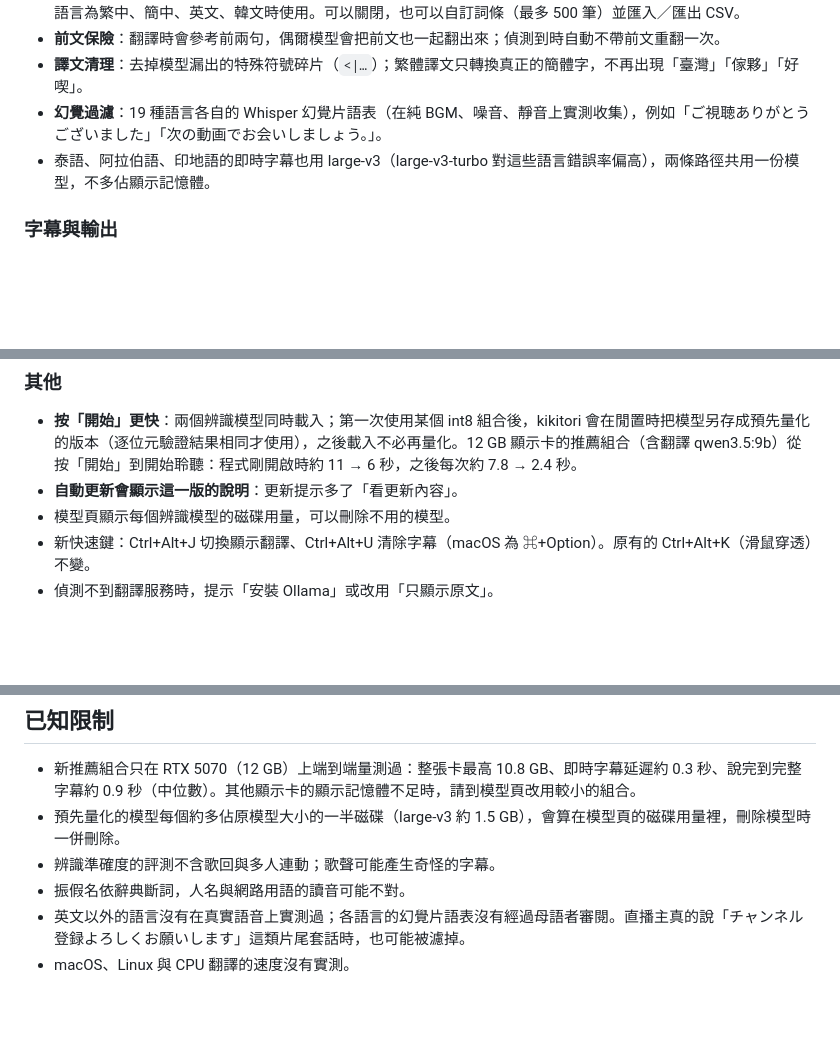
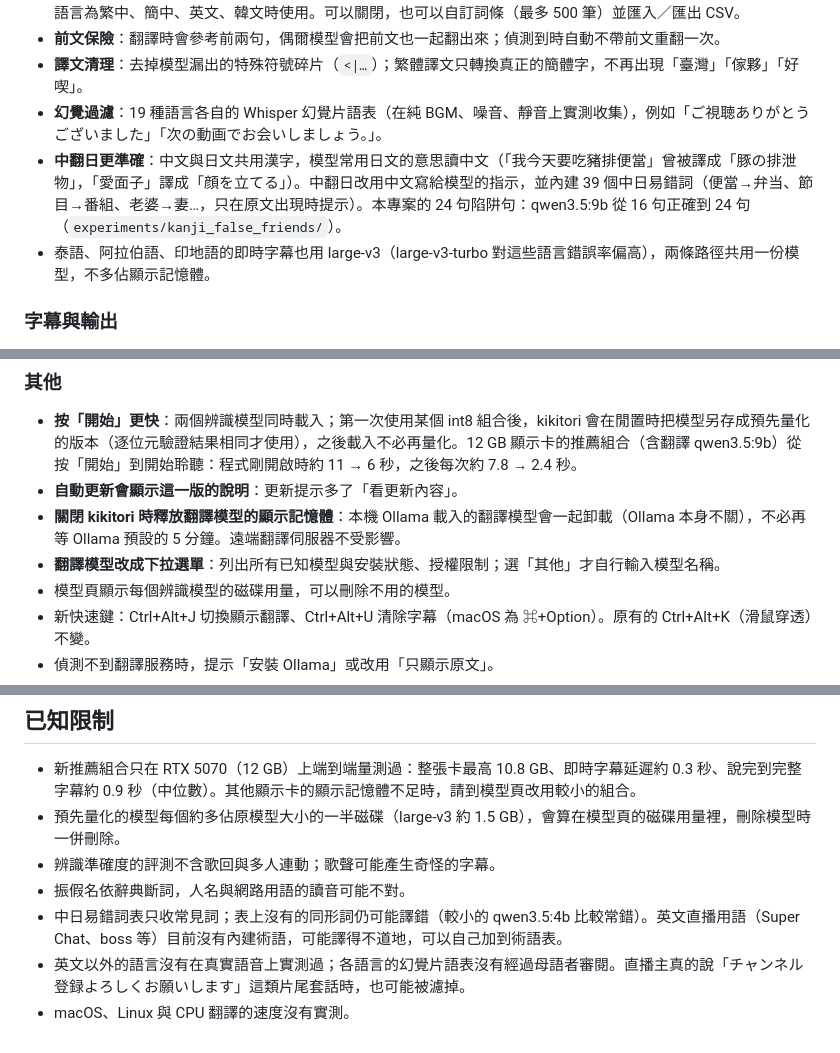
Before and after one commit to alianlbj23/kikitori, a Markdown page: docs/release-notes/v0.2.0.md, 3 parts joined by grey strips. Rendered like a GitHub page; blank space fills up the shorter version.

Commit message:
文件：v0.2.0 版本說明補上中翻日改善、關閉時釋放翻譯模型、翻譯模型下拉選單
Co-Authored-By: Claude Opus 5.5 <noreply@anthropic.com>

```diff
--- a/docs/release-notes/v0.2.0.md
+++ b/docs/release-notes/v0.2.0.md
@@ -23,6 +23,7 @@
 - **前文保險**：翻譯時會參考前兩句，偶爾模型會把前文也一起翻出來；偵測到時自動不帶前文重翻一次。
 - **譯文清理**：去掉模型漏出的特殊符號碎片（`<|…`）；繁體譯文只轉換真正的簡體字，不再出現「臺灣」「傢夥」「好喫」。
 - **幻覺過濾**：19 種語言各自的 Whisper 幻覺片語表（在純 BGM、噪音、靜音上實測收集），例如「ご視聴ありがとうございました」「次の動画でお会いしましょう。」。
+- **中翻日更準確**：中文與日文共用漢字，模型常用日文的意思讀中文（「我今天要吃豬排便當」曾被譯成「豚の排泄物」，「愛面子」譯成「顔を立てる」）。中翻日改用中文寫給模型的指示，並內建 39 個中日易錯詞（便當→弁当、節目→番組、老婆→妻…，只在原文出現時提示）。本專案的 24 句陷阱句：qwen3.5:9b 從 16 句正確到 24 句（`experiments/kanji_false_friends/`）。
 - 泰語、阿拉伯語、印地語的即時字幕也用 large-v3（large-v3-turbo 對這些語言錯誤率偏高），兩條路徑共用一份模型，不多佔顯示記憶體。
 
 ### 字幕與輸出
@@ -37,6 +38,8 @@
 
 - **按「開始」更快**：兩個辨識模型同時載入；第一次使用某個 int8 組合後，kikitori 會在閒置時把模型另存成預先量化的版本（逐位元驗證結果相同才使用），之後載入不必再量化。12 GB 顯示卡的推薦組合（含翻譯 qwen3.5:9b）從按「開始」到開始聆聽：程式剛開啟時約 11 → 6 秒，之後每次約 7.8 → 2.4 秒。
 - **自動更新會顯示這一版的說明**：更新提示多了「看更新內容」。
+- **關閉 kikitori 時釋放翻譯模型的顯示記憶體**：本機 Ollama 載入的翻譯模型會一起卸載（Ollama 本身不關），不必再等 Ollama 預設的 5 分鐘。遠端翻譯伺服器不受影響。
+- **翻譯模型改成下拉選單**：列出所有已知模型與安裝狀態、授權限制；選「其他」才自行輸入模型名稱。
 - 模型頁顯示每個辨識模型的磁碟用量，可以刪除不用的模型。
 - 新快速鍵：Ctrl+Alt+J 切換顯示翻譯、Ctrl+Alt+U 清除字幕（macOS 為 ⌘+Option）。原有的 Ctrl+Alt+K（滑鼠穿透）不變。
 - 偵測不到翻譯服務時，提示「安裝 Ollama」或改用「只顯示原文」。
@@ -65,5 +68,6 @@
 - 預先量化的模型每個約多佔原模型大小的一半磁碟（large-v3 約 1.5 GB），會算在模型頁的磁碟用量裡，刪除模型時一併刪除。
 - 辨識準確度的評測不含歌回與多人連動；歌聲可能產生奇怪的字幕。
 - 振假名依辭典斷詞，人名與網路用語的讀音可能不對。
+- 中日易錯詞表只收常見詞；表上沒有的同形詞仍可能譯錯（較小的 qwen3.5:4b 比較常錯）。英文直播用語（Super Chat、boss 等）目前沒有內建術語，可能譯得不道地，可以自己加到術語表。
 - 英文以外的語言沒有在真實語音上實測過；各語言的幻覺片語表沒有經過母語者審閱。直播主真的說「チャンネル登録よろしくお願いします」這類片尾套話時，也可能被濾掉。
 - macOS、Linux 與 CPU 翻譯的速度沒有實測。
```
